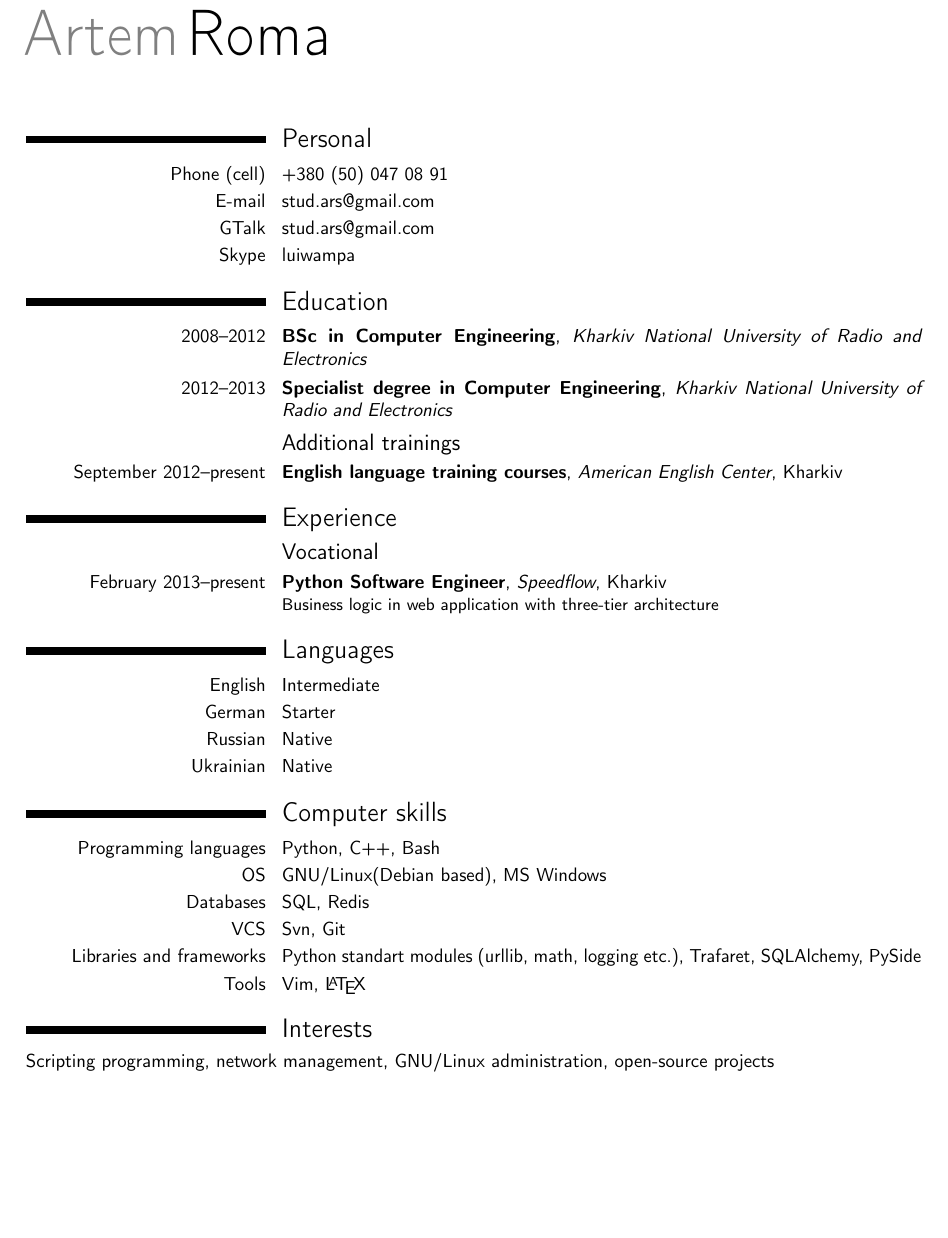
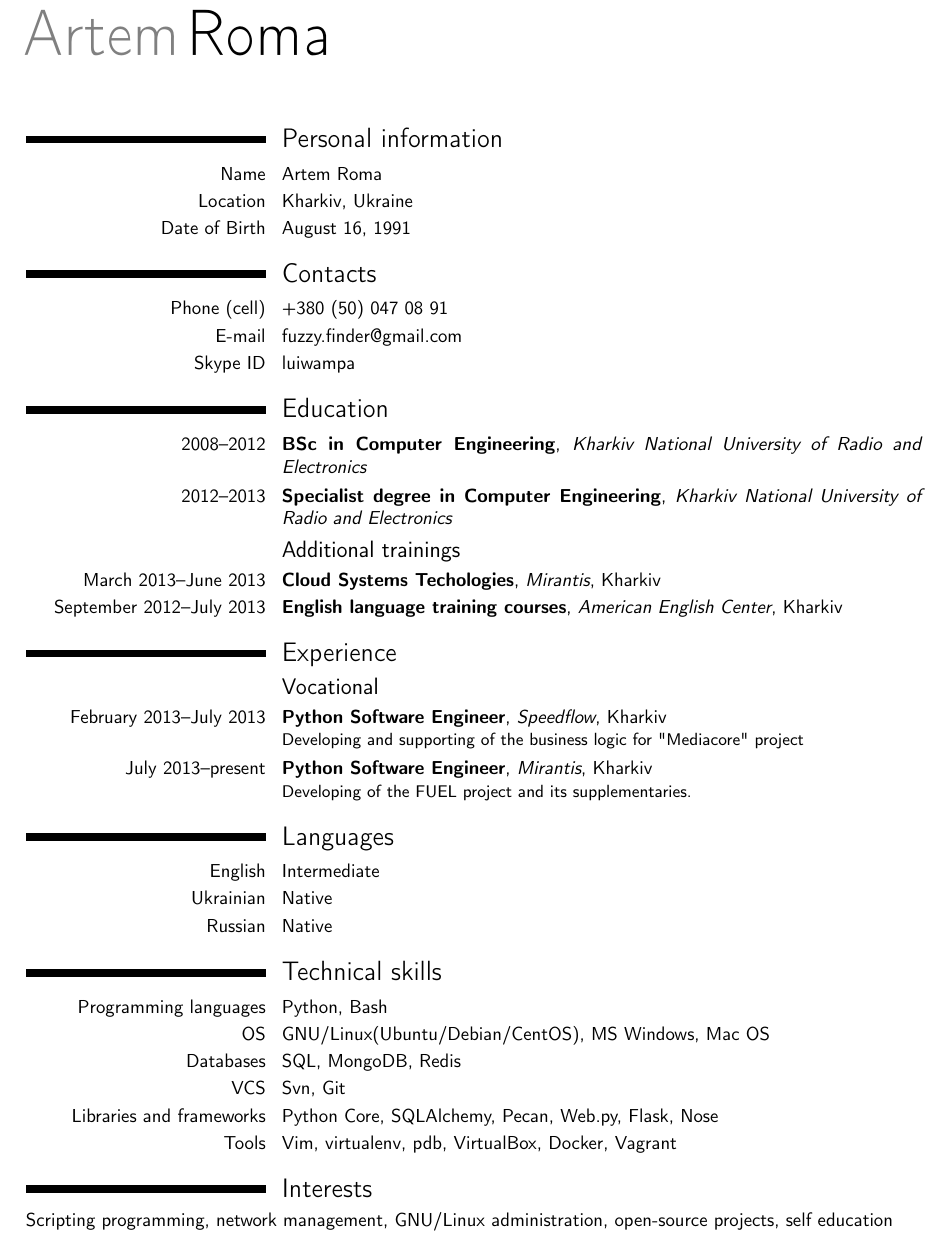
Before and after one commit to aateem/CV, a LaTeX CV (resume.tex): part of the page, cut so that both start at the same text, the shorter picture padded with empty space. Compiled offline with pdfLaTeX.

Commit message:
Update resume

```diff
--- a/resume.tex
+++ b/resume.tex
@@ -37,12 +37,17 @@
 
 \makecvtitle
 
-\section{Personal}
+\section{Personal information}
+
+\cvitem{Name}{Artem Roma}
+\cvitem{Location}{Kharkiv, Ukraine}
+\cvitem{Date of Birth}{August 16, 1991}
+
+\section{Contacts}
 
 \cvitem{Phone (cell)}{+380 (50) 047 08 91}
-\cvitem{E-mail}{stud.ars@gmail.com}
-\cvitem{GTalk}{stud.ars@gmail.com}
-\cvitem{Skype}{luiwampa}
+\cvitem{E-mail}{fuzzy.finder@gmail.com}
+\cvitem{Skype ID}{luiwampa}
 
 \section{Education}
 \cventry{2008--2012}{BSc in Computer Engineering}{Kharkiv National University of Radio and Electronics}{}{}{}
@@ -50,34 +55,37 @@
 
 \subsection{Additional trainings}
 
-\cventry{October March 2013--June 2013}
-            {Cloud Systems Techologies}{Mirantis}{Kharkiv}{}
+\cventry{March 2013--June 2013}
+            {Cloud Systems Techologies}{Mirantis}{Kharkiv}{}{}
 
-\cventry{September 2012--present}
+\cventry{September 2012--July 2013}
             {English language training courses}{American English Center}{Kharkiv}{}{}
 
 \section{Experience}
 
 \subsection{Vocational}
-\cventry{February 2013--present}{Python Software Engineer}{Speedflow}{Kharkiv}{}
-        {Business logic in web application with three-tier architecture}
+\cventry{February 2013--July 2013}{Python Software Engineer}{Speedflow}{Kharkiv}{}
+        {Developing and supporting of the business logic for "Mediacore" project}
+
+\cventry{July 2013--present}{Python Software Engineer}{Mirantis}{Kharkiv}{}
+        {Developing of the FUEL project and its supplementaries.}
 
 \section{Languages}
 \cvitemwithcomment{English}{Intermediate}{}
-\cvitemwithcomment{German}{Starter}{}
+\cvitemwithcomment{Ukrainian}{Native}{}
 \cvitemwithcomment{Russian}{Native}{}
-\cvitemwithcomment{Ukrainian}{Native}{}
 
-\section{Computer skills}
-\cvitem{Programming languages}{Python, C++, Bash}
-\cvitem{OS}{GNU/Linux(Debian based), MS Windows}
-\cvitem{Databases}{SQL, Redis}
+\section{Technical skills}
+\cvitem{Programming languages}{Python, Bash}
+\cvitem{OS}{GNU/Linux(Ubuntu/Debian/CentOS), MS Windows, Mac OS}
+\cvitem{Databases}{SQL, MongoDB, Redis}
 \cvitem{VCS}{Svn, Git}
-\cvitem{Libraries and frameworks}{Python standart modules (urllib, math, logging etc.), Trafaret, SQLAlchemy, PySide}
-\cvitem{Tools}{Vim, \LaTeX}
+\cvitem{Libraries and frameworks}{Python Core, SQLAlchemy, Pecan, Web.py, Flask, Nose}
+\cvitem{Tools}{Vim, virtualenv, pdb, VirtualBox, Docker, Vagrant}
 
 \section{Interests}
 
-Scripting programming, network management, GNU/Linux administration, open-source projects
+Scripting programming, network management, GNU/Linux administration,
+open-source projects, self education
 
 \end{document}
```
